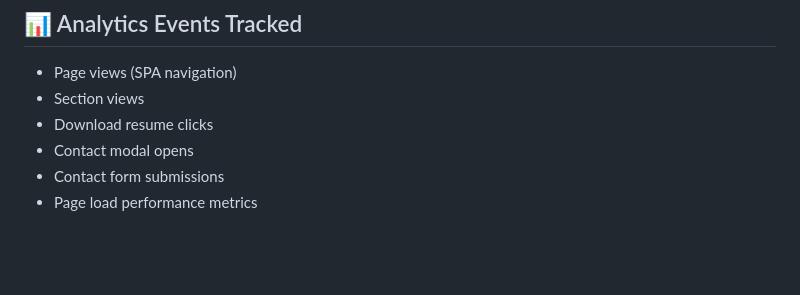
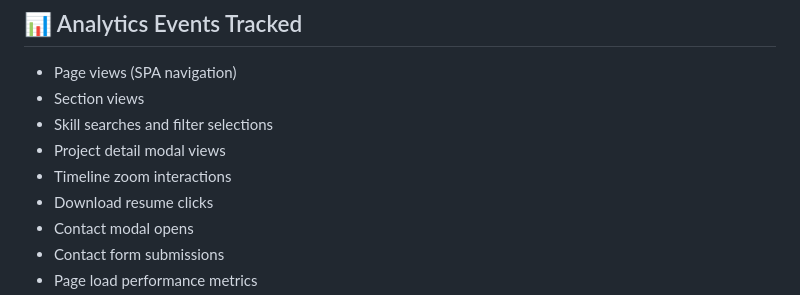
Before and after one commit to RenegadeJayhawk/RenegadeJayhawk.github.io, a Markdown page: README.md, the part around one of its changes. Drawn GitHub-style; blank space fills up the shorter version.

```diff
--- a/README.md
+++ b/README.md
@@ -139,6 +148,9 @@ git push origin main
 
 - Page views (SPA navigation)
 - Section views
+- Skill searches and filter selections
+- Project detail modal views
+- Timeline zoom interactions
 - Download resume clicks
 - Contact modal opens
 - Contact form submissions
```
Also changed, not shown: other parts of README.md (+11 -2 lines).
